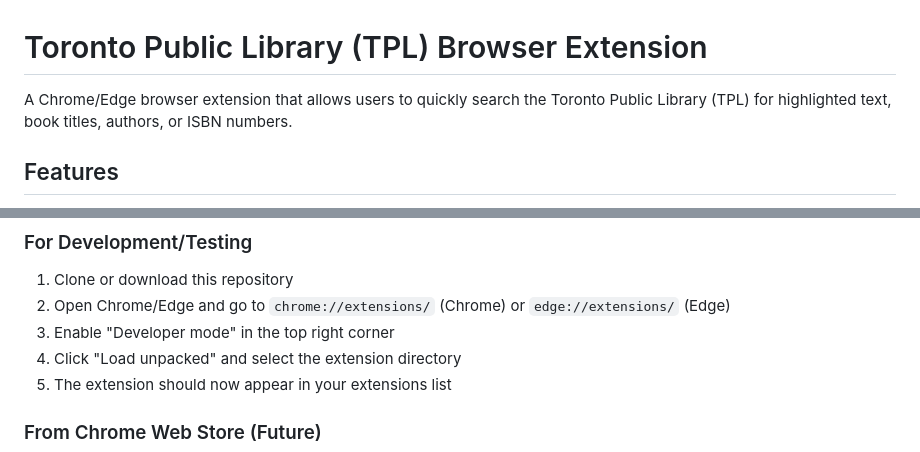
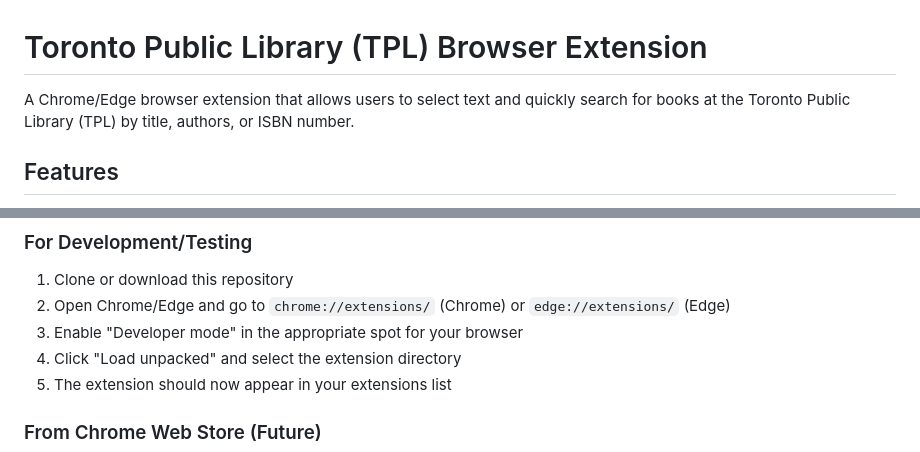
Before and after one commit to adamkwhite/toronto-public-library-search-browser-extension, a Markdown page: README.md, 2 parts joined by grey strips. Drawn GitHub-style.

```diff
--- a/README.md
+++ b/README.md
@@ -1,6 +1,6 @@
 # Toronto Public Library (TPL) Browser Extension
 
-A Chrome/Edge browser extension that allows users to quickly search the Toronto Public Library (TPL) for highlighted text, book titles, authors, or ISBN numbers.
+A Chrome/Edge browser extension that allows users to select text and quickly search for books at the Toronto Public Library (TPL) by title, authors, or ISBN number.
 
 ## Features
 
@@ -16,7 +16,7 @@ A Chrome/Edge browser extension that allows users to quickly search the Toronto
 
 1. Clone or download this repository
 2. Open Chrome/Edge and go to `chrome://extensions/` (Chrome) or `edge://extensions/` (Edge)
-3. Enable "Developer mode" in the top right corner
+3. Enable "Developer mode" in the appropriate spot for your browser
 4. Click "Load unpacked" and select the extension directory
 5. The extension should now appear in your extensions list
 
```
